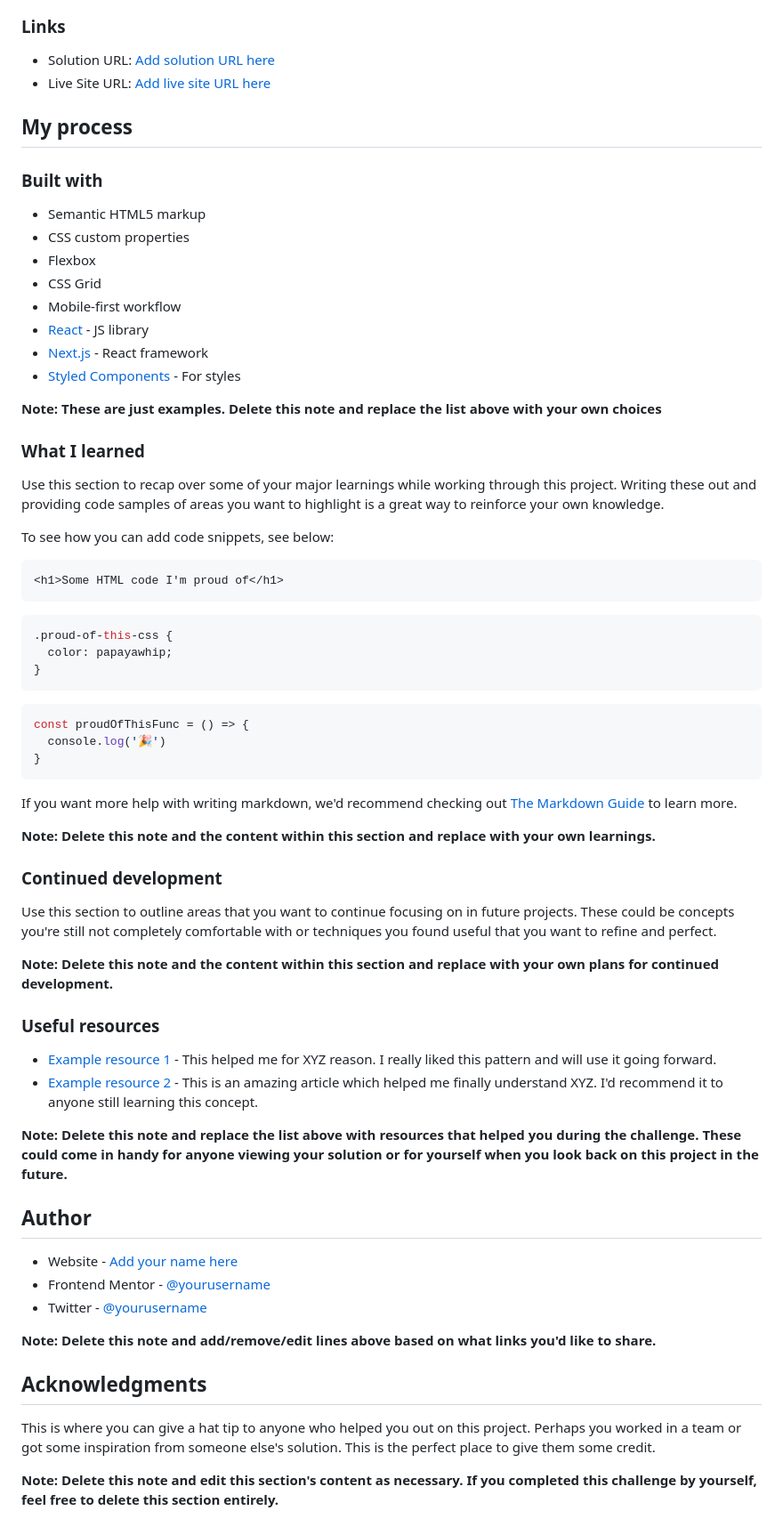
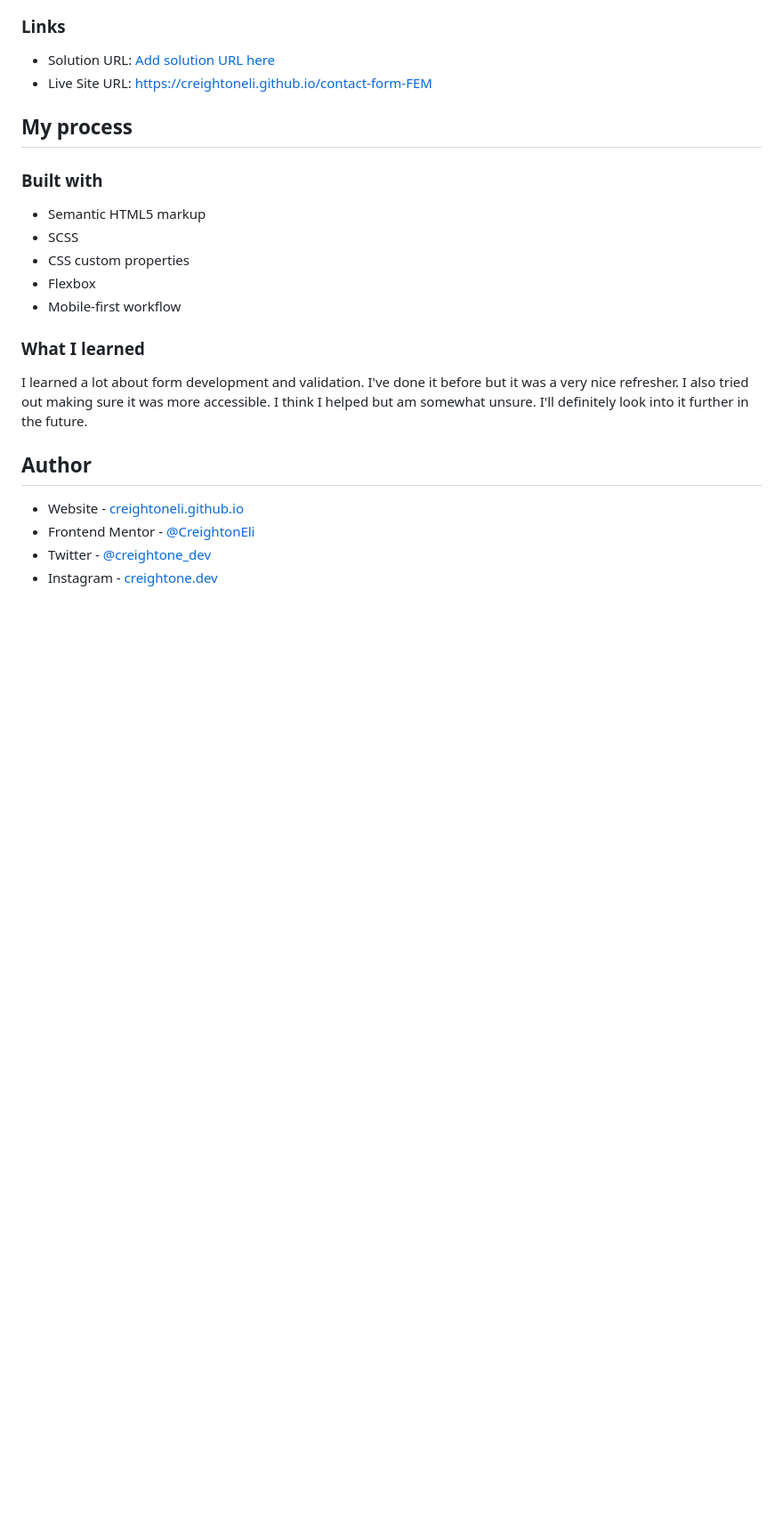
Before and after one commit to CreightonEli/contact-form-FEM, a Markdown page: README-template.md, the part around one of its changes. Shown at 89% size. Rendered like a GitHub page; blank space fills up the shorter version.

````diff
--- a/README-template.md
+++ b/README-template.md
@@ -47,71 +35,26 @@ Then crop/optimize/edit your image however you like, add it to your project, and
 
 ### Links
 
-- Solution URL: [Add solution URL here](https://your-solution-url.com)
-- Live Site URL: [Add live site URL here](https://your-live-site-url.com)
+- Solution URL: [Add solution URL here](https://creightoneli.github.io/)
+- Live Site URL: [https://creightoneli.github.io/contact-form-FEM](https://creightoneli.github.io/contact-form-FEM)
 
 ## My process
 
 ### Built with
 
 - Semantic HTML5 markup
+- SCSS
 - CSS custom properties
 - Flexbox
-- CSS Grid
 - Mobile-first workflow
-- [React](https://reactjs.org/) - JS library
-- [Next.js](https://nextjs.org/) - React framework
-- [Styled Components](https://styled-components.com/) - For styles
-
-**Note: These are just examples. Delete this note and replace the list above with your own choices**
 
 ### What I learned
 
-Use this section to recap over some of your major learnings while working through this project. Writing these out and providing code samples of areas you want to highlight is a great way to reinforce your own knowledge.
-
-To see how you can add code snippets, see below:
-
-```html
-<h1>Some HTML code I'm proud of</h1>
-```
-```css
-.proud-of-this-css {
-  color: papayawhip;
-}
-```
-```js
-const proudOfThisFunc = () => {
-  console.log('🎉')
-}
-```
-
-If you want more help with writing markdown, we'd recommend checking out [The Markdown Guide](https://www.markdownguide.org/) to learn more.
-
-**Note: Delete this note and the content within this section and replace with your own learnings.**
-
-### Continued development
-
-Use this section to outline areas that you want to continue focusing on in future projects. These could be concepts you're still not completely comfortable with or techniques you found useful that you want to refine and perfect.
-
-**Note: Delete this note and the content within this section and replace with your own plans for continued development.**
-
-### Useful resources
-
-- [Example resource 1](https://www.example.com) - This helped me for XYZ reason. I really liked this pattern and will use it going forward.
-- [Example resource 2](https://www.example.com) - This is an amazing article which helped me finally understand XYZ. I'd recommend it to anyone still learning this concept.
-
-**Note: Delete this note and replace the list above with resources that helped you during the challenge. These could come in handy for anyone viewing your solution or for yourself when you look back on this project in the future.**
+I learned a lot about form development and validation. I've done it before but it was a very nice refresher. I also tried out making sure it was more accessible. I think I helped but am somewhat unsure. I'll definitely look into it further in the future.
 
 ## Author
 
-- Website - [Add your name here](https://www.your-site.com)
-- Frontend Mentor - [@yourusername](https://www.frontendmentor.io/profile/yourusername)
-- Twitter - [@yourusername](https://www.twitter.com/yourusername)
-
-**Note: Delete this note and add/remove/edit lines above based on what links you'd like to share.**
-
-## Acknowledgments
-
-This is where you can give a hat tip to anyone who helped you out on this project. Perhaps you worked in a team or got some inspiration from someone else's solution. This is the perfect place to give them some credit.
-
-**Note: Delete this note and edit this section's content as necessary. If you completed this challenge by yourself, feel free to delete this section entirely.**
+- Website - [creightoneli.github.io](https://creightoneli.github.io/)
+- Frontend Mentor - [@CreightonEli](https://www.frontendmentor.io/profile/CreightonEli)
+- Twitter - [@creightone_dev](https://x.com/creightone_dev)
+- Instagram - [creightone.dev](https://www.instagram.com/creightone.dev/)
````
Also changed, not shown: other parts of README-template.md (+12 -24 lines), README.md (deleted, +0 -100 lines), style-guide.md (deleted, +0 -37 lines), assets/images/screenshotDesktop.png (added), assets/images/screenshotMobile.png (added), 7 other files.
